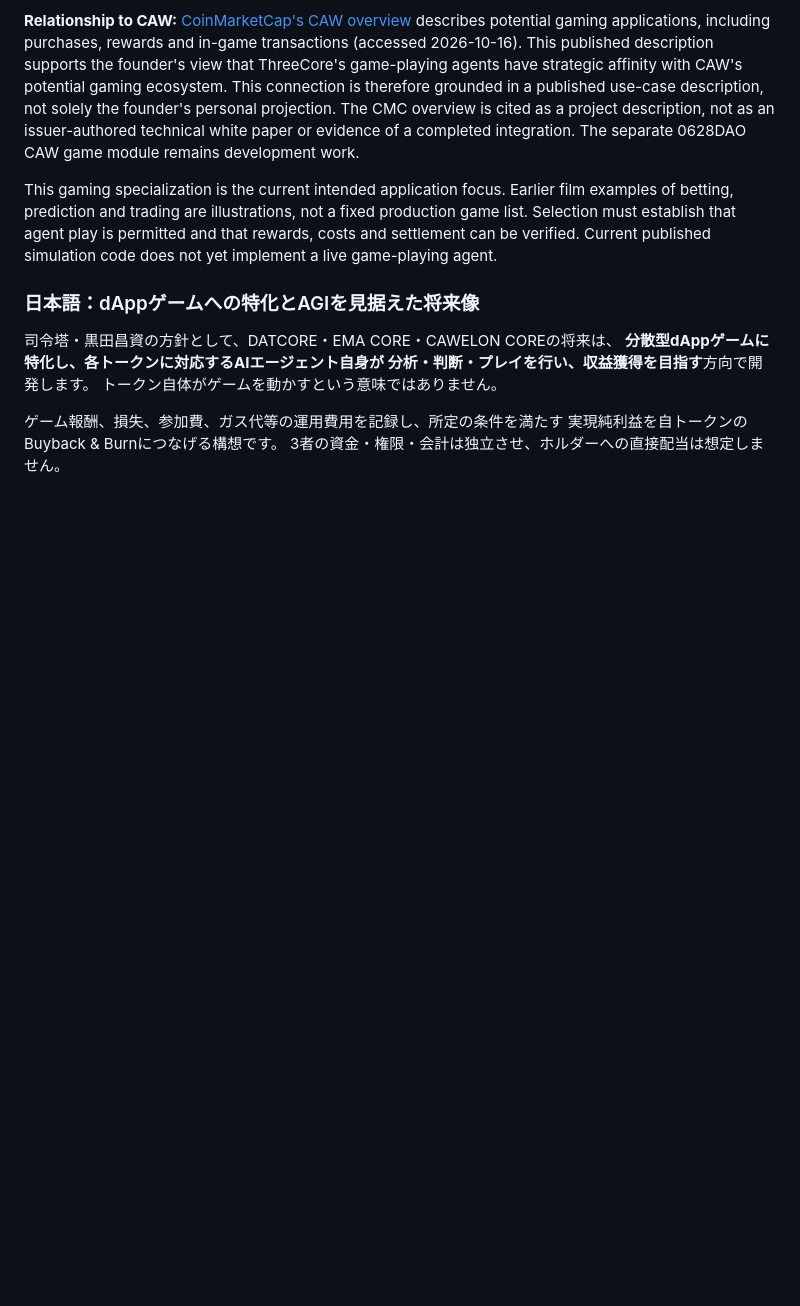
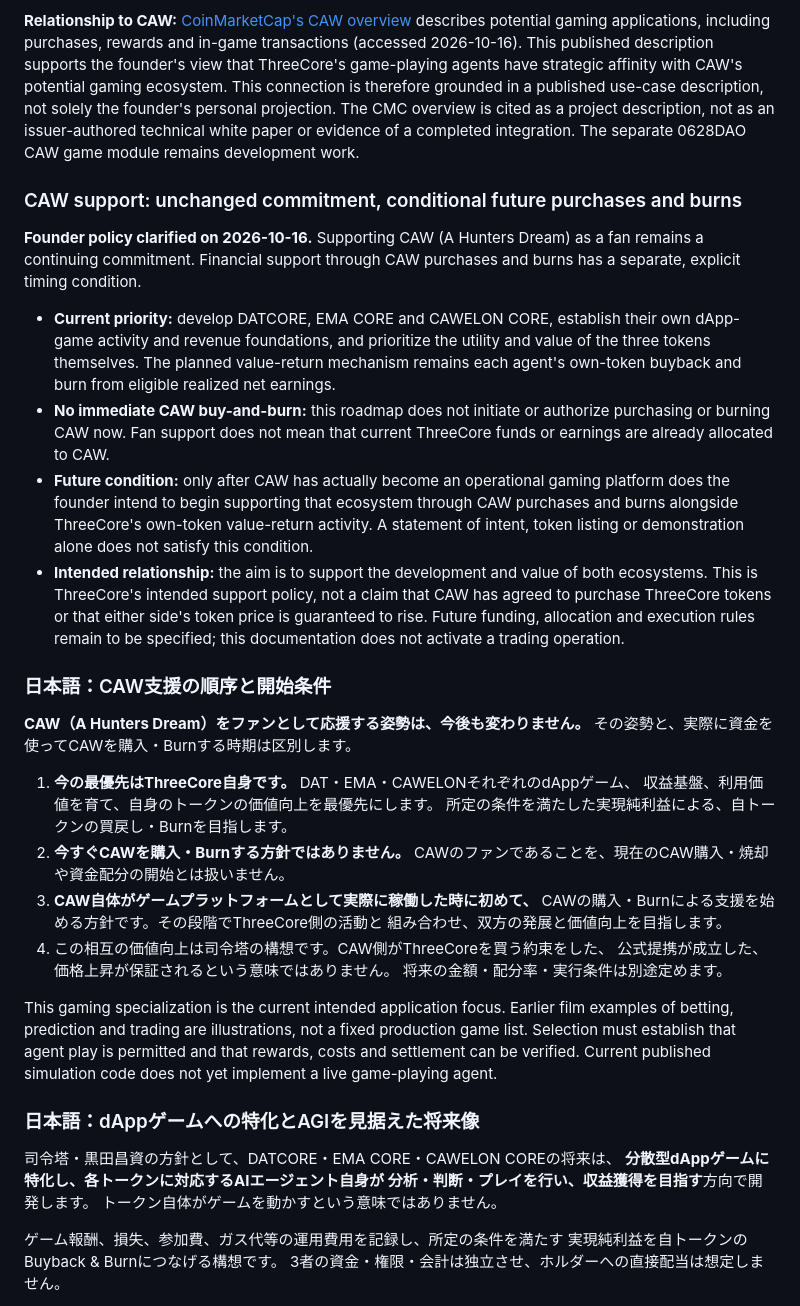
Before and after one commit to 0628DAO/0628DAO-Protocol, a Markdown page: README.md, the part around the change. Rendered like a GitHub page; blank space fills up the shorter version.

Commit message:
docs: prioritize ThreeCore and condition CAW purchases and burns on operational gaming platform

```diff
--- a/README.md
+++ b/README.md
@@ -39,6 +39,48 @@ a published use-case description, not solely the founder's personal projection.
 The CMC overview is cited as a project description, not as an issuer-authored
 technical white paper or evidence of a completed integration. The separate
 0628DAO CAW game module remains development work.
+
+### CAW support: unchanged commitment, conditional future purchases and burns
+
+**Founder policy clarified on 2026-10-16.** Supporting CAW (A Hunters Dream)
+as a fan remains a continuing commitment. Financial support through CAW purchases
+and burns has a separate, explicit timing condition.
+
+- **Current priority:** develop DATCORE, EMA CORE and CAWELON CORE, establish
+  their own dApp-game activity and revenue foundations, and prioritize the
+  utility and value of the three tokens themselves. The planned value-return
+  mechanism remains each agent's own-token buyback and burn from eligible
+  realized net earnings.
+- **No immediate CAW buy-and-burn:** this roadmap does not initiate or authorize
+  purchasing or burning CAW now. Fan support does not mean that current ThreeCore
+  funds or earnings are already allocated to CAW.
+- **Future condition:** only after CAW has actually become an operational gaming
+  platform does the founder intend to begin supporting that ecosystem through
+  CAW purchases and burns alongside ThreeCore's own-token value-return activity.
+  A statement of intent, token listing or demonstration alone does not satisfy
+  this condition.
+- **Intended relationship:** the aim is to support the development and value of
+  both ecosystems. This is ThreeCore's intended support policy, not a claim that
+  CAW has agreed to purchase ThreeCore tokens or that either side's token price
+  is guaranteed to rise. Future funding, allocation and execution rules remain
+  to be specified; this documentation does not activate a trading operation.
+
+### 日本語：CAW支援の順序と開始条件
+
+**CAW（A Hunters Dream）をファンとして応援する姿勢は、今後も変わりません。**
+その姿勢と、実際に資金を使ってCAWを購入・Burnする時期は区別します。
+
+1. **今の最優先はThreeCore自身です。** DAT・EMA・CAWELONそれぞれのdAppゲーム、
+   収益基盤、利用価値を育て、自身のトークンの価値向上を最優先にします。
+   所定の条件を満たした実現純利益による、自トークンの買戻し・Burnを目指します。
+2. **今すぐCAWを購入・Burnする方針ではありません。**
+   CAWのファンであることを、現在のCAW購入・焼却や資金配分の開始とは扱いません。
+3. **CAW自体がゲームプラットフォームとして実際に稼働した時に初めて、**
+   CAWの購入・Burnによる支援を始める方針です。その段階でThreeCore側の活動と
+   組み合わせ、双方の発展と価値向上を目指します。
+4. この相互の価値向上は司令塔の構想です。CAW側がThreeCoreを買う約束をした、
+   公式提携が成立した、価格上昇が保証されるという意味ではありません。
+   将来の金額・配分率・実行条件は別途定めます。
 
 This gaming specialization is the current intended application focus. Earlier
 film examples of betting, prediction and trading are illustrations, not a fixed
```
